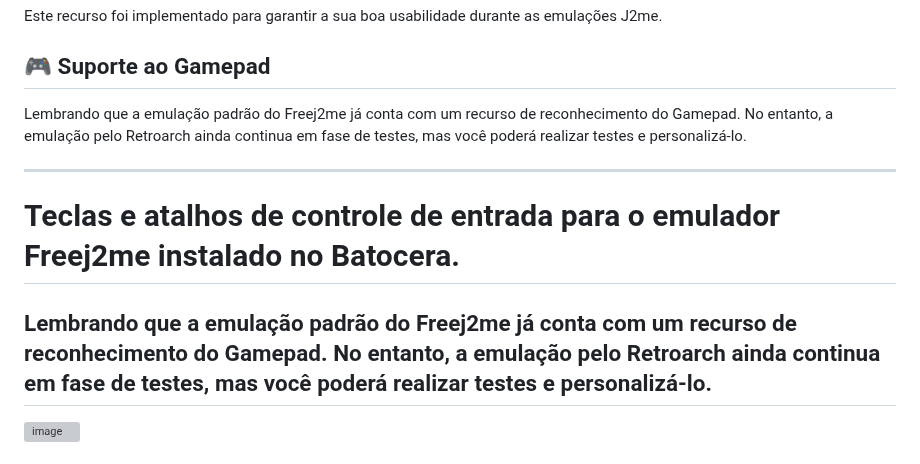
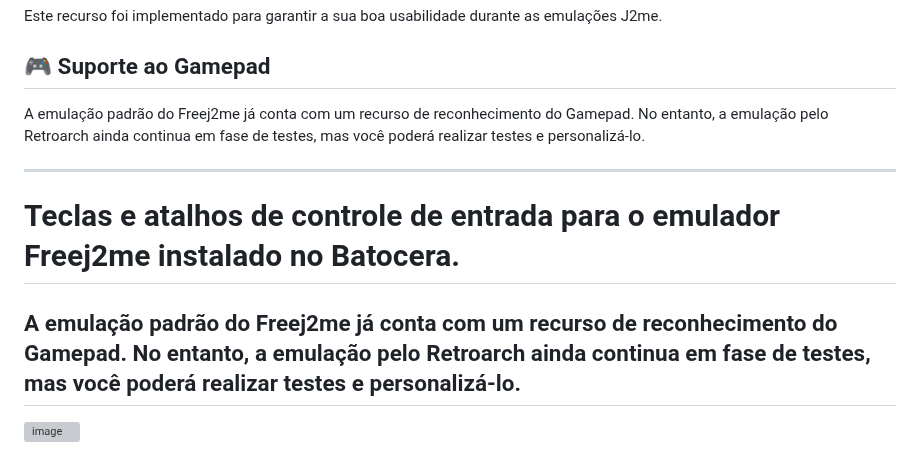
Before and after one commit to DRLEdition19/J2me-Batocera, a Markdown page: README.md, the part around the change. GitHub-like rendering; grey boxes are pictures that could not be loaded.

```diff
--- a/README.md
+++ b/README.md
@@ -25,11 +25,11 @@ Este recurso foi implementado para garantir a sua boa usabilidade durante as emu
 
 ## 🎮 Suporte ao Gamepad
 
-Lembrando que a emulação padrão do Freej2me já conta com um recurso de reconhecimento do Gamepad. No entanto, a emulação pelo Retroarch ainda continua em fase de testes, mas você poderá realizar testes e personalizá-lo.
+A emulação padrão do Freej2me já conta com um recurso de reconhecimento do Gamepad. No entanto, a emulação pelo Retroarch ainda continua em fase de testes, mas você poderá realizar testes e personalizá-lo.
 
 ---
 # Teclas e atalhos de controle de entrada para o emulador Freej2me instalado no Batocera.
-## Lembrando que a emulação padrão do Freej2me já conta com um recurso de reconhecimento do Gamepad. No entanto, a emulação pelo Retroarch ainda continua em fase de testes, mas você poderá realizar testes e personalizá-lo.
+## A emulação padrão do Freej2me já conta com um recurso de reconhecimento do Gamepad. No entanto, a emulação pelo Retroarch ainda continua em fase de testes, mas você poderá realizar testes e personalizá-lo.
 
 ![image](https://github.com/DRLEdition19/J2me-Batocera/blob/main/Freej2me/extra/joytick.jpg?raw=true)
 
```
